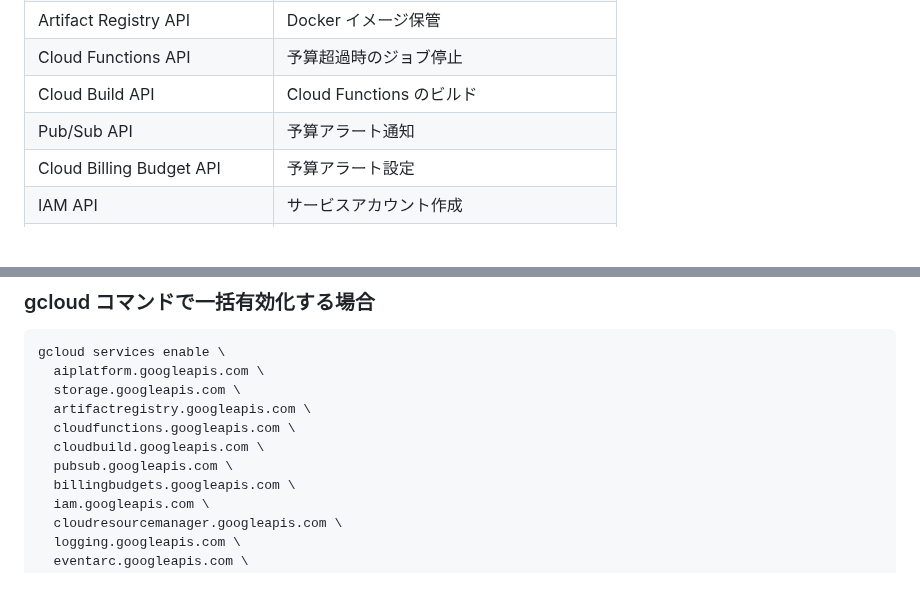
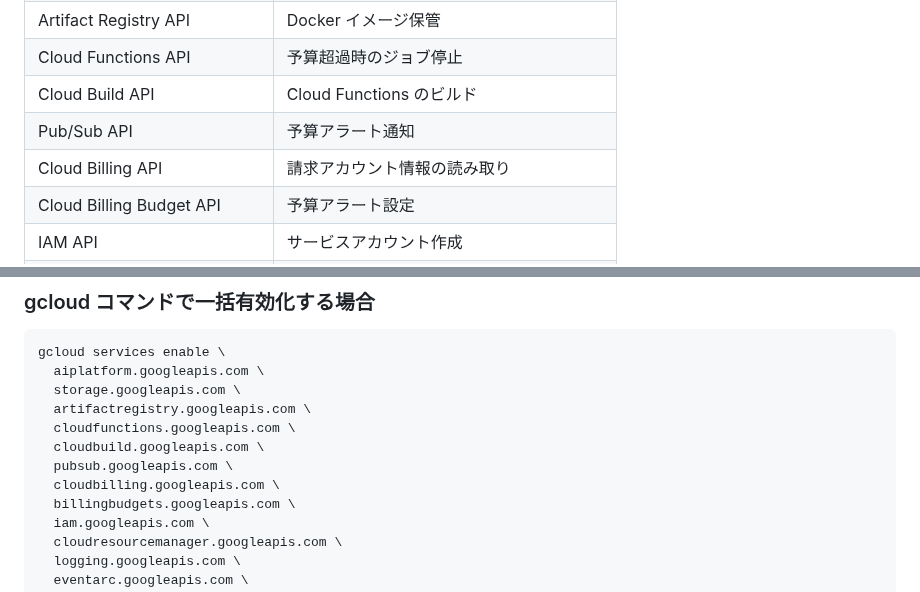
Before and after one commit to makinzm/mlops, a Markdown page: docs/manual/1000_gcp-initial-setup.md, 2 parts joined by grey strips. Rendered like a GitHub page; blank space fills up the shorter version.

Commit message:
docs: Cloud Billing API (cloudbilling.googleapis.com) を有効化リストに追加
billingbudgets とは別に、請求アカウント情報の読み取りに
cloudbilling.googleapis.com が必要。

Co-Authored-By: Claude Opus 4.6 (1M context) <noreply@anthropic.com>

```diff
--- a/docs/manual/1000_gcp-initial-setup.md
+++ b/docs/manual/1000_gcp-initial-setup.md
@@ -117,6 +117,7 @@ gcloud config set project YOUR_PROJECT_ID
 | Cloud Functions API | 予算超過時のジョブ停止 |
 | Cloud Build API | Cloud Functions のビルド |
 | Pub/Sub API | 予算アラート通知 |
+| Cloud Billing API | 請求アカウント情報の読み取り |
 | Cloud Billing Budget API | 予算アラート設定 |
 | IAM API | サービスアカウント作成 |
 | Cloud Resource Manager API | IAM ポリシーの読み書き |
@@ -135,6 +136,7 @@ gcloud services enable \
   cloudfunctions.googleapis.com \
   cloudbuild.googleapis.com \
   pubsub.googleapis.com \
+  cloudbilling.googleapis.com \
   billingbudgets.googleapis.com \
   iam.googleapis.com \
   cloudresourcemanager.googleapis.com \
```
